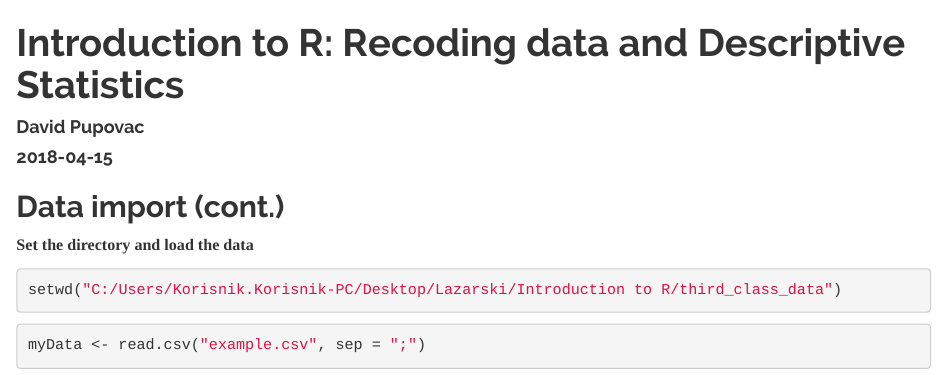
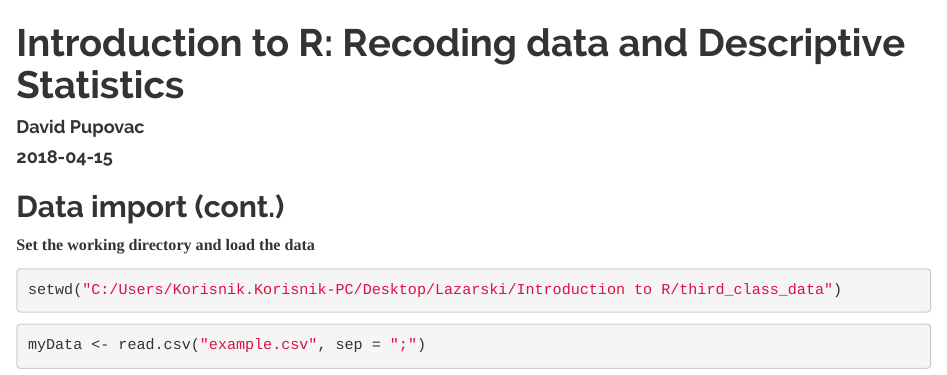
Before and after one commit to davidpupovac/Introduction-to-R, an R Markdown document (class_4.Rmd): the page in a window 1100 px wide, from its top. Rendered offline with R 4.5, knitr and Pandoc, with nearby package versions; some code elsewhere in the file could not run offline.

Commit message:
Update class_4.Rmd

````diff
--- a/class_4.Rmd
+++ b/class_4.Rmd
@@ -17,7 +17,7 @@
 
 ## Data import (cont.)
 
-**Set the directory and load the data**
+**Set the working directory and load the data**
 
 ```{R}
 setwd("C:/Users/Korisnik.Korisnik-PC/Desktop/Lazarski/Introduction to R/third_class_data")
````
